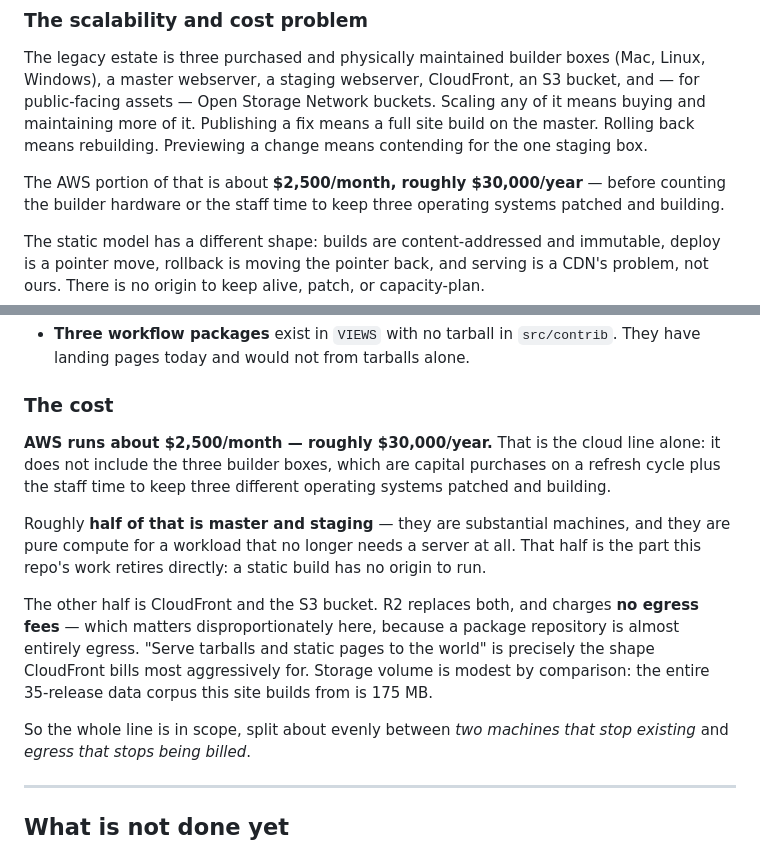
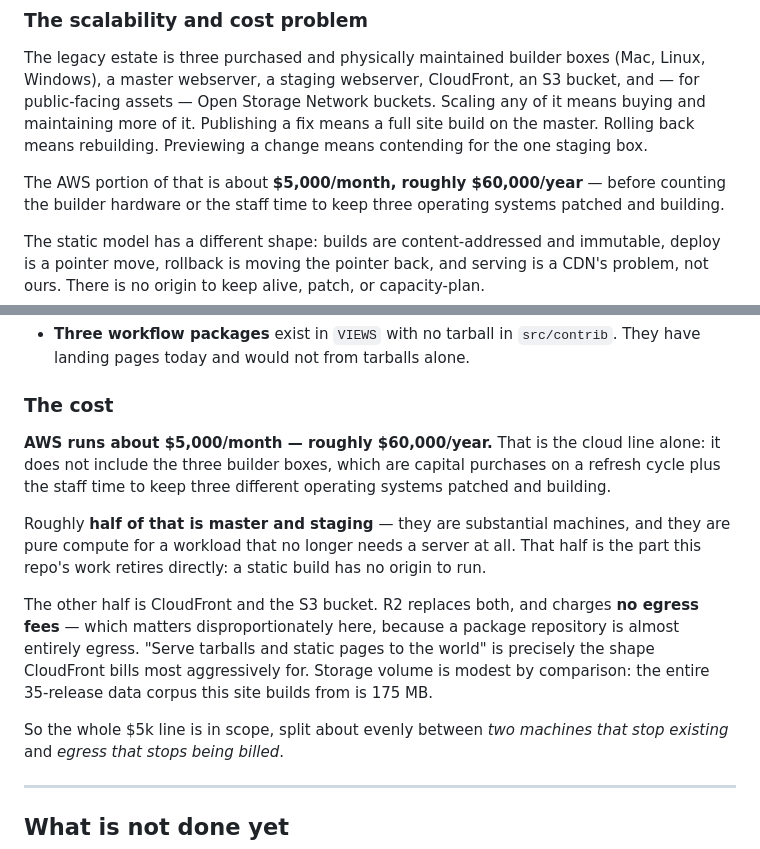
Before and after one commit to seandavi/bioc-website, a Markdown page: docs/OVERVIEW.md, 2 parts joined by grey strips. Drawn GitHub-style.

Commit message:
docs: restore the AWS figure to $5k/month
The previous commit halved the number on a misread: the ask was to
halve the type size of the figure on the cost slide, not the figure
itself. $5,000/month (~$60,000/year) was correct.

Co-Authored-By: Claude Opus 5 <noreply@anthropic.com>
Claude-Session: https://claude.ai/code/session_014vkzLnxrVgWXppUmCqzSqj

```diff
--- a/docs/OVERVIEW.md
+++ b/docs/OVERVIEW.md
@@ -74,7 +74,7 @@ Scaling any of it means buying and maintaining more of it. Publishing a fix
 means a full site build on the master. Rolling back means rebuilding. Previewing
 a change means contending for the one staging box.
 
-The AWS portion of that is about **$2,500/month, roughly $30,000/year** — before
+The AWS portion of that is about **$5,000/month, roughly $60,000/year** — before
 counting the builder hardware or the staff time to keep three operating systems
 patched and building.
 
@@ -461,7 +461,7 @@ question, not a website one.
 
 ### The cost
 
-**AWS runs about $2,500/month — roughly $30,000/year.** That is the cloud line
+**AWS runs about $5,000/month — roughly $60,000/year.** That is the cloud line
 alone: it does not include the three builder boxes, which are capital purchases
 on a refresh cycle plus the staff time to keep three different operating systems
 patched and building.
@@ -478,7 +478,7 @@ world" is precisely the shape CloudFront bills most aggressively for. Storage
 volume is modest by comparison: the entire 35-release data corpus this site
 builds from is 175 MB.
 
-So the whole line is in scope, split about evenly between *two machines that
+So the whole $5k line is in scope, split about evenly between *two machines that
 stop existing* and *egress that stops being billed*.
 
 ---
```
